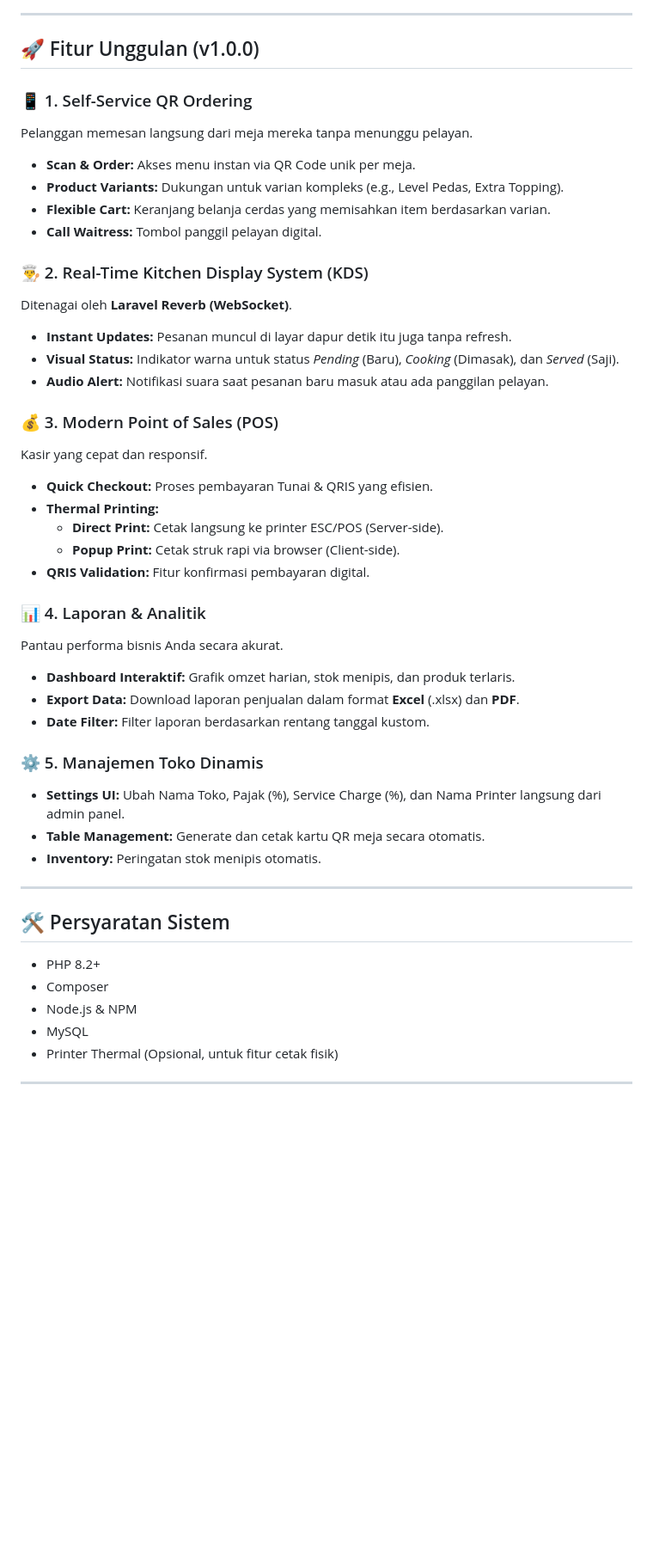
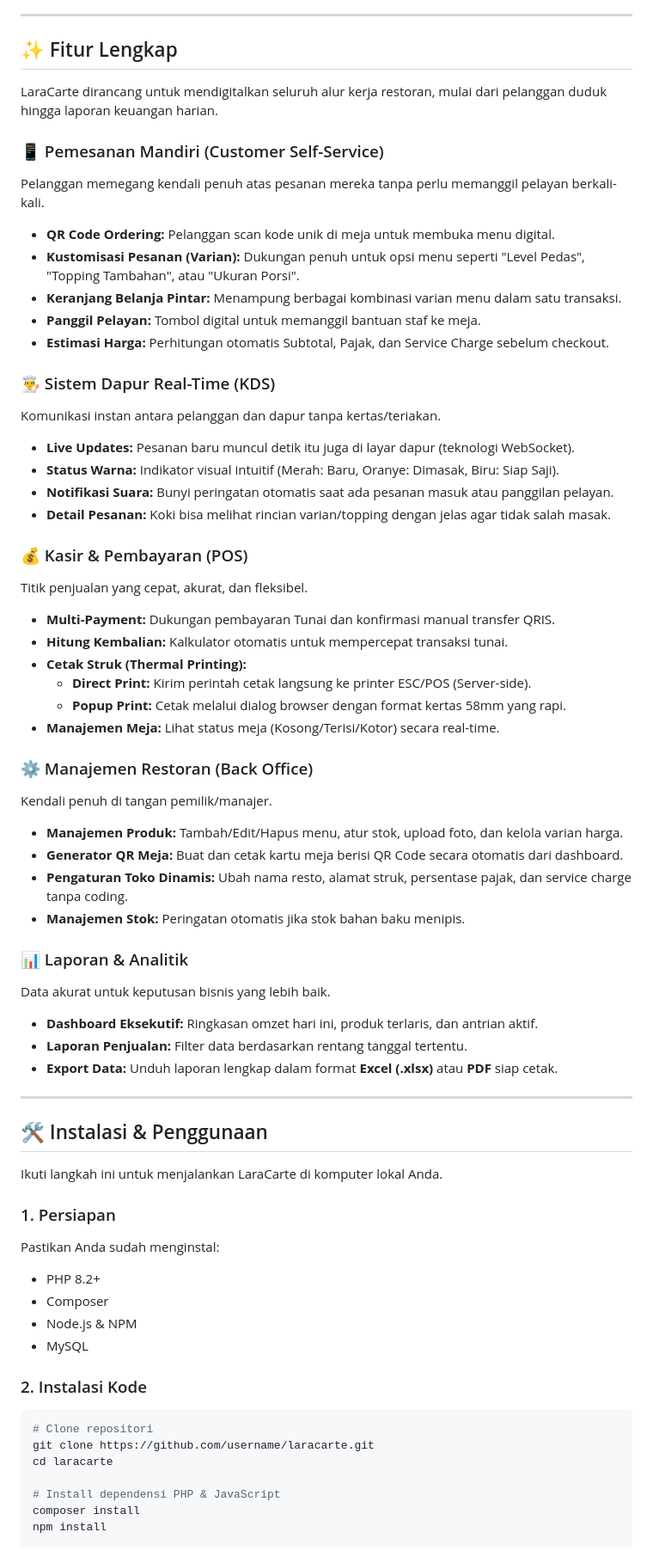
Before and after one commit to aryadians/laracarte, a Markdown page: README.md, the part around one of its changes. Shown at 86% size. GitHub-like rendering; blank space fills up the shorter version.

````diff
--- a/README.md
+++ b/README.md
@@ -12,46 +35,68 @@
 
 ---
 
-## 🚀 Fitur Unggulan (v1.0.0)
+## ✨ Fitur Lengkap
 
-### 📱 1. Self-Service QR Ordering
-Pelanggan memesan langsung dari meja mereka tanpa menunggu pelayan.
-- **Scan & Order:** Akses menu instan via QR Code unik per meja.
-- **Product Variants:** Dukungan untuk varian kompleks (e.g., Level Pedas, Extra Topping).
-- **Flexible Cart:** Keranjang belanja cerdas yang memisahkan item berdasarkan varian.
-- **Call Waitress:** Tombol panggil pelayan digital.
+LaraCarte dirancang untuk mendigitalkan seluruh alur kerja restoran, mulai dari pelanggan duduk hingga laporan keuangan harian.
 
-### 👨‍🍳 2. Real-Time Kitchen Display System (KDS)
-Ditenagai oleh **Laravel Reverb (WebSocket)**.
-- **Instant Updates:** Pesanan muncul di layar dapur detik itu juga tanpa refresh.
-- **Visual Status:** Indikator warna untuk status *Pending* (Baru), *Cooking* (Dimasak), dan *Served* (Saji).
-- **Audio Alert:** Notifikasi suara saat pesanan baru masuk atau ada panggilan pelayan.
+### 📱 Pemesanan Mandiri (Customer Self-Service)
+Pelanggan memegang kendali penuh atas pesanan mereka tanpa perlu memanggil pelayan berkali-kali.
+*   **QR Code Ordering:** Pelanggan scan kode unik di meja untuk membuka menu digital.
+*   **Kustomisasi Pesanan (Varian):** Dukungan penuh untuk opsi menu seperti "Level Pedas", "Topping Tambahan", atau "Ukuran Porsi".
+*   **Keranjang Belanja Pintar:** Menampung berbagai kombinasi varian menu dalam satu transaksi.
+*   **Panggil Pelayan:** Tombol digital untuk memanggil bantuan staf ke meja.
+*   **Estimasi Harga:** Perhitungan otomatis Subtotal, Pajak, dan Service Charge sebelum checkout.
 
-### 💰 3. Modern Point of Sales (POS)
-Kasir yang cepat dan responsif.
-- **Quick Checkout:** Proses pembayaran Tunai & QRIS yang efisien.
-- **Thermal Printing:**
-    - **Direct Print:** Cetak langsung ke printer ESC/POS (Server-side).
-    - **Popup Print:** Cetak struk rapi via browser (Client-side).
-- **QRIS Validation:** Fitur konfirmasi pembayaran digital.
+### 👨‍🍳 Sistem Dapur Real-Time (KDS)
+Komunikasi instan antara pelanggan dan dapur tanpa kertas/teriakan.
+*   **Live Updates:** Pesanan baru muncul detik itu juga di layar dapur (teknologi WebSocket).
+*   **Status Warna:** Indikator visual intuitif (Merah: Baru, Oranye: Dimasak, Biru: Siap Saji).
+*   **Notifikasi Suara:** Bunyi peringatan otomatis saat ada pesanan masuk atau panggilan pelayan.
+*   **Detail Pesanan:** Koki bisa melihat rincian varian/topping dengan jelas agar tidak salah masak.
 
-### 📊 4. Laporan & Analitik
-Pantau performa bisnis Anda secara akurat.
-- **Dashboard Interaktif:** Grafik omzet harian, stok menipis, dan produk terlaris.
-- **Export Data:** Download laporan penjualan dalam format **Excel** (.xlsx) dan **PDF**.
-- **Date Filter:** Filter laporan berdasarkan rentang tanggal kustom.
+### 💰 Kasir & Pembayaran (POS)
+Titik penjualan yang cepat, akurat, dan fleksibel.
+*   **Multi-Payment:** Dukungan pembayaran Tunai dan konfirmasi manual transfer QRIS.
+*   **Hitung Kembalian:** Kalkulator otomatis untuk mempercepat transaksi tunai.
+*   **Cetak Struk (Thermal Printing):**
+    *   **Direct Print:** Kirim perintah cetak langsung ke printer ESC/POS (Server-side).
+    *   **Popup Print:** Cetak melalui dialog browser dengan format kertas 58mm yang rapi.
+*   **Manajemen Meja:** Lihat status meja (Kosong/Terisi/Kotor) secara real-time.
 
-### ⚙️ 5. Manajemen Toko Dinamis
-- **Settings UI:** Ubah Nama Toko, Pajak (%), Service Charge (%), dan Nama Printer langsung dari admin panel.
-- **Table Management:** Generate dan cetak kartu QR meja secara otomatis.
-- **Inventory:** Peringatan stok menipis otomatis.
+### ⚙️ Manajemen Restoran (Back Office)
+Kendali penuh di tangan pemilik/manajer.
+*   **Manajemen Produk:** Tambah/Edit/Hapus menu, atur stok, upload foto, dan kelola varian harga.
+*   **Generator QR Meja:** Buat dan cetak kartu meja berisi QR Code secara otomatis dari dashboard.
+*   **Pengaturan Toko Dinamis:** Ubah nama resto, alamat struk, persentase pajak, dan service charge tanpa coding.
+*   **Manajemen Stok:** Peringatan otomatis jika stok bahan baku menipis.
+
+### 📊 Laporan & Analitik
+Data akurat untuk keputusan bisnis yang lebih baik.
+*   **Dashboard Eksekutif:** Ringkasan omzet hari ini, produk terlaris, dan antrian aktif.
+*   **Laporan Penjualan:** Filter data berdasarkan rentang tanggal tertentu.
+*   **Export Data:** Unduh laporan lengkap dalam format **Excel (.xlsx)** atau **PDF** siap cetak.
 
 ---
 
-## 🛠️ Persyaratan Sistem
+## 🛠️ Instalasi & Penggunaan
 
-- PHP 8.2+
-- Composer
-- Node.js & NPM
-- MySQL
-- Printer Thermal (Opsional, untuk fitur cetak fisik)
+Ikuti langkah ini untuk menjalankan LaraCarte di komputer lokal Anda.
+
+### 1. Persiapan
+Pastikan Anda sudah menginstal:
+*   PHP 8.2+
+*   Composer
+*   Node.js & NPM
+*   MySQL
+
+### 2. Instalasi Kode
+```bash
+# Clone repositori
+git clone https://github.com/username/laracarte.git
+cd laracarte
+
+# Install dependensi PHP & JavaScript
+composer install
+npm install
+```
+
````
Also changed, not shown: other parts of README.md (+76 -82 lines).
